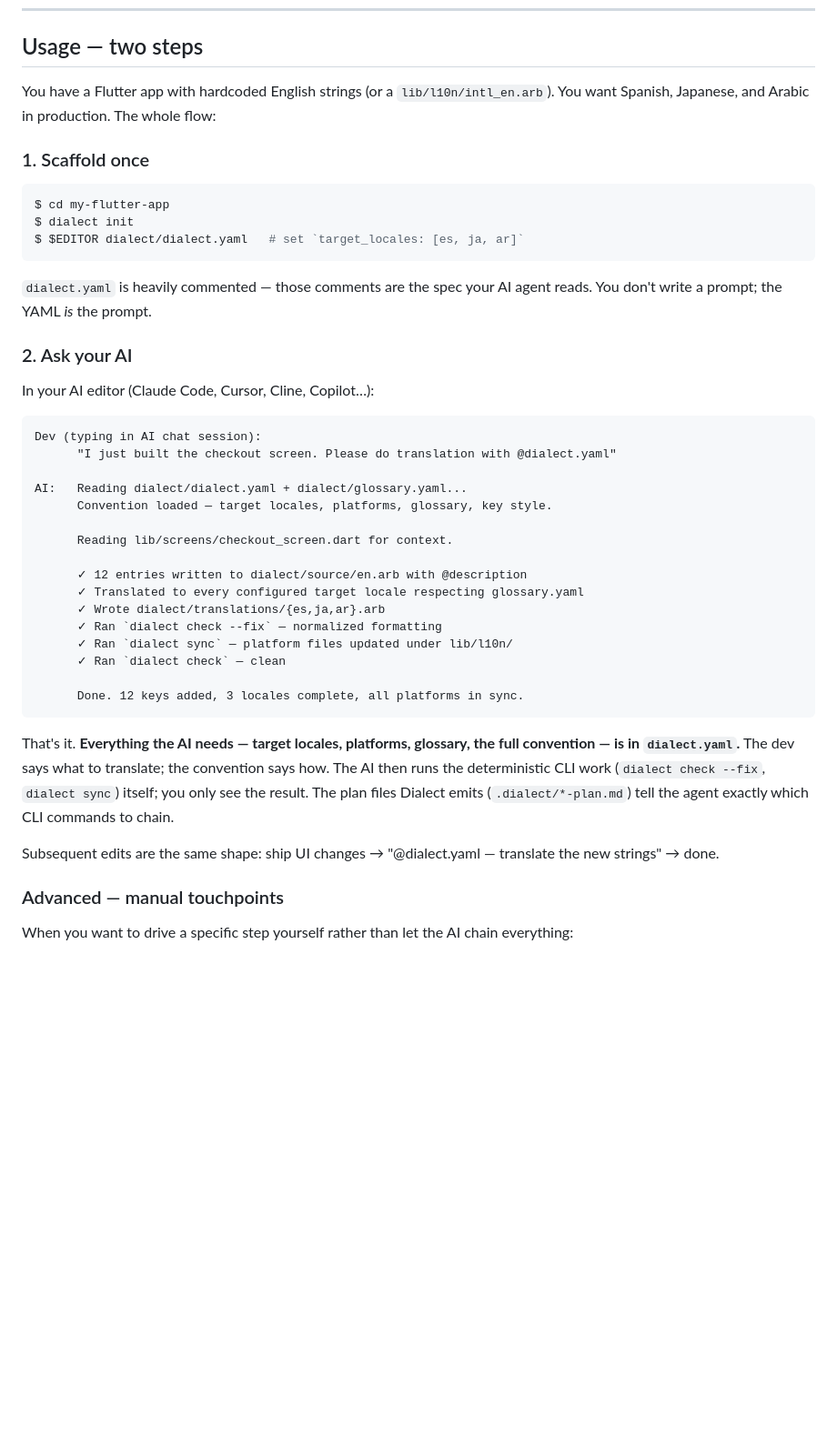
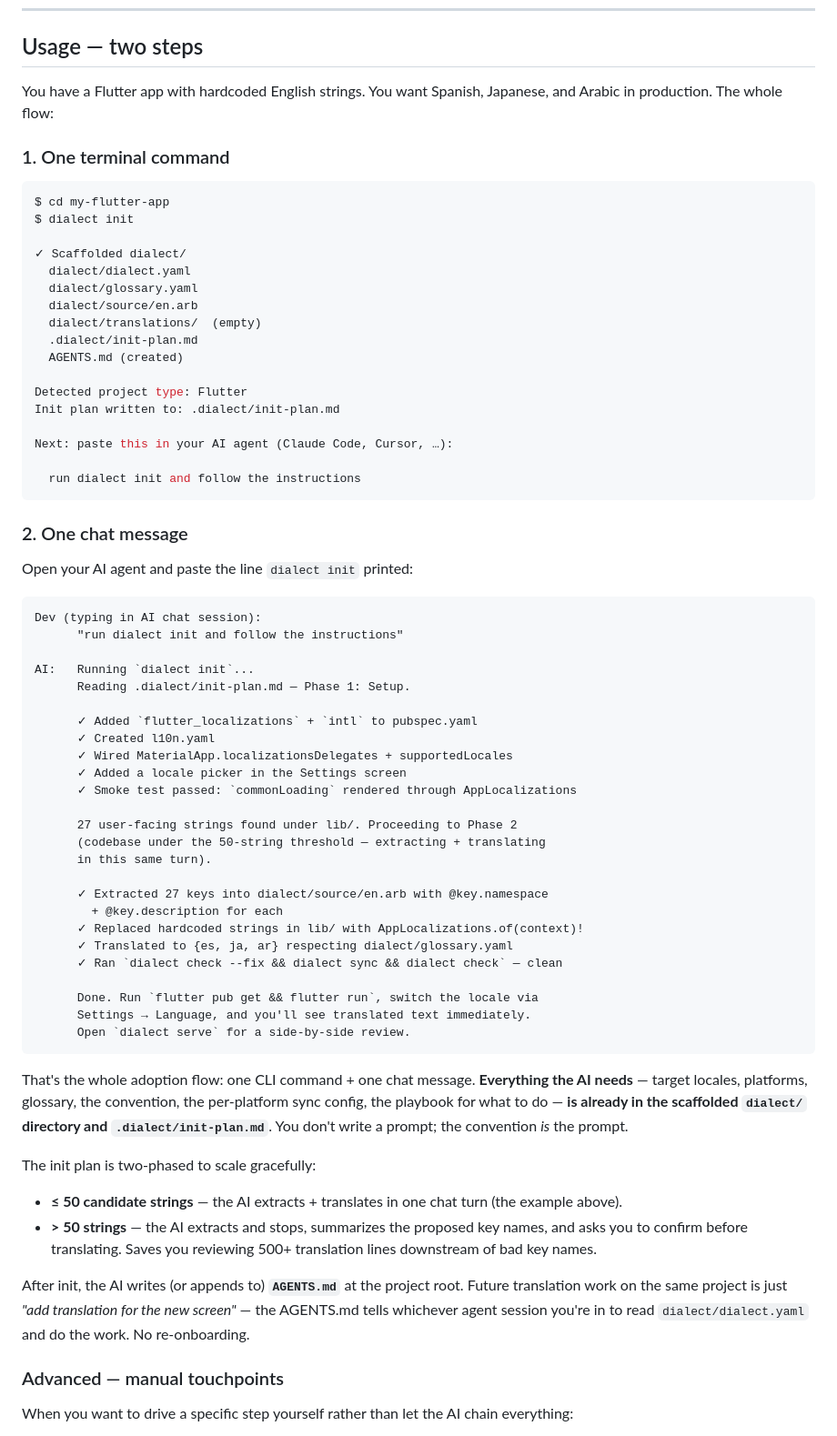
Before and after one commit to ChauCM/dialect, a Markdown page: README.md, the part around the change. Shown at 91% size. Drawn GitHub-style; blank space fills up the shorter version.

Commit message:
README: lead with the v1.0 one-CLI + one-chat-message flow
The previous Usage section still described the M3 mid-project flow
("edit dialect.yaml, then ask the AI 'translate with @dialect.yaml'").
That's the wrong entry point for v1.0 — the new init flow lets a
fresh Flutter project hit a fully localized app from one CLI command
+ one paste in chat. Rewrites Usage around:

  1. dialect init        (terminal)
  2. "run dialect init and follow the instructions"   (chat)

Also surfaces the two-phase plan's 50-string sizing rule and the
AGENTS.md handoff for session 2+.

````diff
--- a/README.md
+++ b/README.md
@@ -53,44 +53,69 @@ Pre-built binaries for `macos-arm64`, `macos-x64`, `linux-x64`, `linux-arm64`, a
 
 ## Usage — two steps
 
-You have a Flutter app with hardcoded English strings (or a `lib/l10n/intl_en.arb`). You want Spanish, Japanese, and Arabic in production. The whole flow:
+You have a Flutter app with hardcoded English strings. You want Spanish, Japanese, and Arabic in production. The whole flow:
 
-### 1. Scaffold once
+### 1. One terminal command
 
 ```bash
 $ cd my-flutter-app
 $ dialect init
-$ $EDITOR dialect/dialect.yaml   # set `target_locales: [es, ja, ar]`
+
+✓ Scaffolded dialect/
+  dialect/dialect.yaml
+  dialect/glossary.yaml
+  dialect/source/en.arb
+  dialect/translations/  (empty)
+  .dialect/init-plan.md
+  AGENTS.md (created)
+
+Detected project type: Flutter
+Init plan written to: .dialect/init-plan.md
+
+Next: paste this in your AI agent (Claude Code, Cursor, …):
+
+  run dialect init and follow the instructions
 ```
 
-`dialect.yaml` is heavily commented — those comments are the spec your AI agent reads. You don't write a prompt; the YAML *is* the prompt.
+### 2. One chat message
 
-### 2. Ask your AI
-
-In your AI editor (Claude Code, Cursor, Cline, Copilot…):
+Open your AI agent and paste the line `dialect init` printed:
 
 ```
 Dev (typing in AI chat session):
-      "I just built the checkout screen. Please do translation with @dialect.yaml"
+      "run dialect init and follow the instructions"
 
-AI:   Reading dialect/dialect.yaml + dialect/glossary.yaml...
-      Convention loaded — target locales, platforms, glossary, key style.
+AI:   Running `dialect init`...
+      Reading .dialect/init-plan.md — Phase 1: Setup.
 
-      Reading lib/screens/checkout_screen.dart for context.
+      ✓ Added `flutter_localizations` + `intl` to pubspec.yaml
+      ✓ Created l10n.yaml
+      ✓ Wired MaterialApp.localizationsDelegates + supportedLocales
+      ✓ Added a locale picker in the Settings screen
+      ✓ Smoke test passed: `commonLoading` rendered through AppLocalizations
 
-      ✓ 12 entries written to dialect/source/en.arb with @description
-      ✓ Translated to every configured target locale respecting glossary.yaml
-      ✓ Wrote dialect/translations/{es,ja,ar}.arb
-      ✓ Ran `dialect check --fix` — normalized formatting
-      ✓ Ran `dialect sync` — platform files updated under lib/l10n/
-      ✓ Ran `dialect check` — clean
+      27 user-facing strings found under lib/. Proceeding to Phase 2
+      (codebase under the 50-string threshold — extracting + translating
+      in this same turn).
 
-      Done. 12 keys added, 3 locales complete, all platforms in sync.
+      ✓ Extracted 27 keys into dialect/source/en.arb with @key.namespace
+        + @key.description for each
+      ✓ Replaced hardcoded strings in lib/ with AppLocalizations.of(context)!
+      ✓ Translated to {es, ja, ar} respecting dialect/glossary.yaml
+      ✓ Ran `dialect check --fix && dialect sync && dialect check` — clean
+
+      Done. Run `flutter pub get && flutter run`, switch the locale via
+      Settings → Language, and you'll see translated text immediately.
+      Open `dialect serve` for a side-by-side review.
 ```
 
-That's it. **Everything the AI needs — target locales, platforms, glossary, the full convention — is in `dialect.yaml`.** The dev says what to translate; the convention says how. The AI then runs the deterministic CLI work (`dialect check --fix`, `dialect sync`) itself; you only see the result. The plan files Dialect emits (`.dialect/*-plan.md`) tell the agent exactly which CLI commands to chain.
+That's the whole adoption flow: one CLI command + one chat message. **Everything the AI needs** — target locales, platforms, glossary, the convention, the per-platform sync config, the playbook for what to do — **is already in the scaffolded `dialect/` directory and `.dialect/init-plan.md`**. You don't write a prompt; the convention *is* the prompt.
 
-Subsequent edits are the same shape: ship UI changes → "@dialect.yaml — translate the new strings" → done.
+The init plan is two-phased to scale gracefully:
+- **≤ 50 candidate strings** — the AI extracts + translates in one chat turn (the example above).
+- **> 50 strings** — the AI extracts and stops, summarizes the proposed key names, and asks you to confirm before translating. Saves you reviewing 500+ translation lines downstream of bad key names.
+
+After init, the AI writes (or appends to) **`AGENTS.md`** at the project root. Future translation work on the same project is just *"add translation for the new screen"* — the AGENTS.md tells whichever agent session you're in to read `dialect/dialect.yaml` and do the work. No re-onboarding.
 
 ### Advanced — manual touchpoints
 
````
